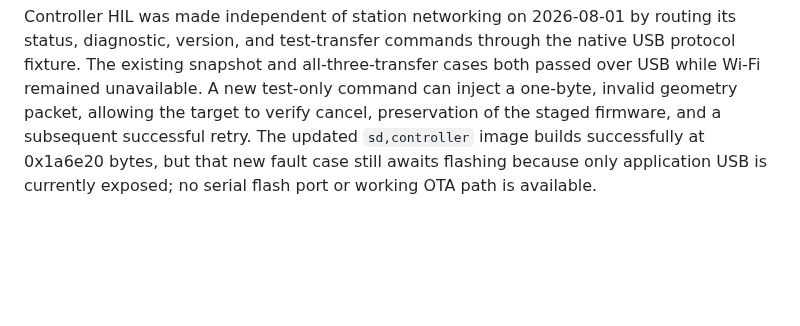
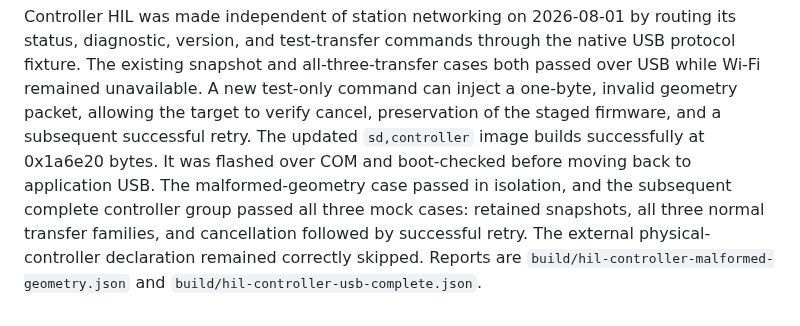
Before and after one commit to moinois/z1-esp32-firmware, a Markdown page: docs/hardware-testing.md, the part around the change. Drawn GitHub-style; blank space fills up the shorter version.

Commit message:
Record controller fault injection HIL

```diff
--- a/docs/hardware-testing.md
+++ b/docs/hardware-testing.md
@@ -481,6 +481,11 @@ native USB protocol fixture. The existing snapshot and all-three-transfer cases
 both passed over USB while Wi-Fi remained unavailable. A new test-only command
 can inject a one-byte, invalid geometry packet, allowing the target to verify
 cancel, preservation of the staged firmware, and a subsequent successful retry.
-The updated `sd,controller` image builds successfully at 0x1a6e20 bytes, but
-that new fault case still awaits flashing because only application USB is
-currently exposed; no serial flash port or working OTA path is available.
+The updated `sd,controller` image builds successfully at 0x1a6e20 bytes. It was
+flashed over COM and boot-checked before moving back to application USB. The
+malformed-geometry case passed in isolation, and the subsequent complete
+controller group passed all three mock cases: retained snapshots, all three
+normal transfer families, and cancellation followed by successful retry. The
+external physical-controller declaration remained correctly skipped. Reports
+are `build/hil-controller-malformed-geometry.json` and
+`build/hil-controller-usb-complete.json`.
```
Also changed, not shown: docs/requirements.md (+1 -1 lines).
